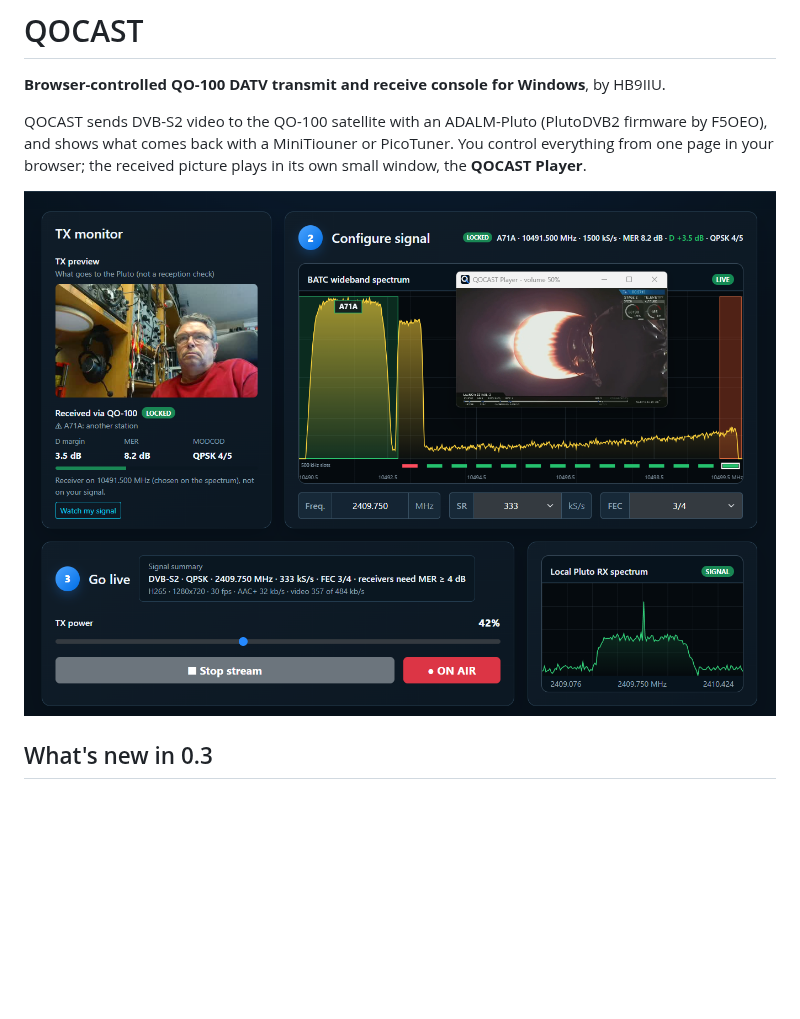
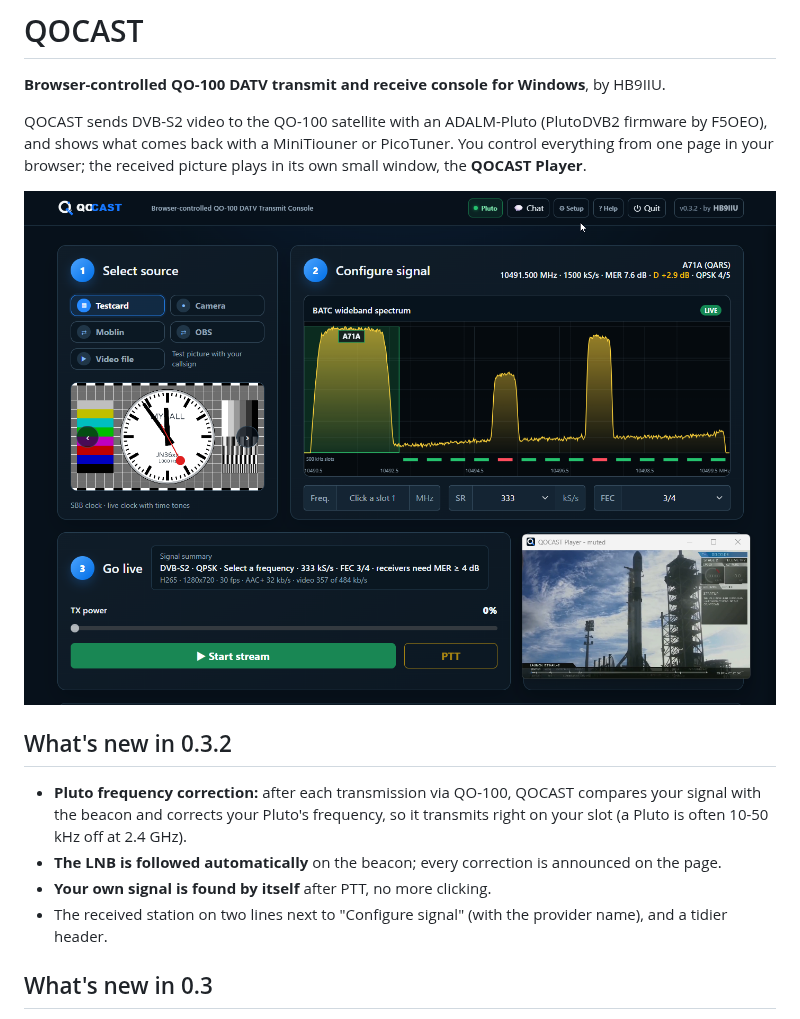
Before and after one commit to HB9IIU/QOCAST, a Markdown page: README.md, the part around the change. GitHub-like rendering; pictures changed too: images/screenshot.png; blank space fills up the shorter version.

Commit message:
README for 0.3.3

```diff
--- a/README.md
+++ b/README.md
@@ -8,6 +8,17 @@ PicoTuner. You control everything from one page in your browser; the received
 picture plays in its own small window, the **QOCAST Player**.
 
 ![QOCAST main page](images/screenshot.png)
+
+## What's new in 0.3.2
+
+- **Pluto frequency correction:** after each transmission via QO-100, QOCAST
+  compares your signal with the beacon and corrects your Pluto's frequency, so
+  it transmits right on your slot (a Pluto is often 10-50 kHz off at 2.4 GHz).
+- **The LNB is followed automatically** on the beacon; every correction is
+  announced on the page.
+- **Your own signal is found by itself** after PTT, no more clicking.
+- The received station on two lines next to "Configure signal" (with the
+  provider name), and a tidier header.
 
 ## What's new in 0.3
 
```
